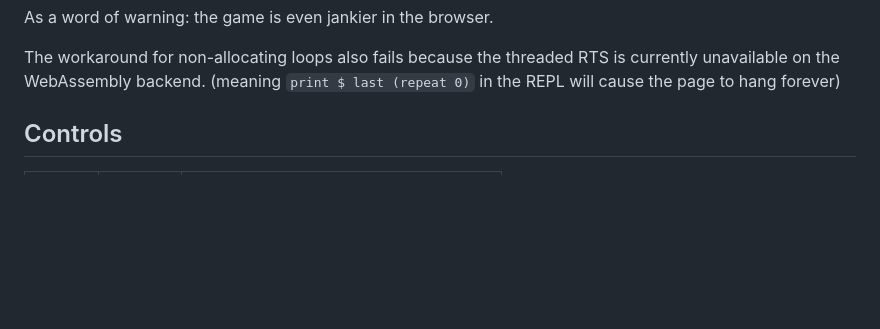
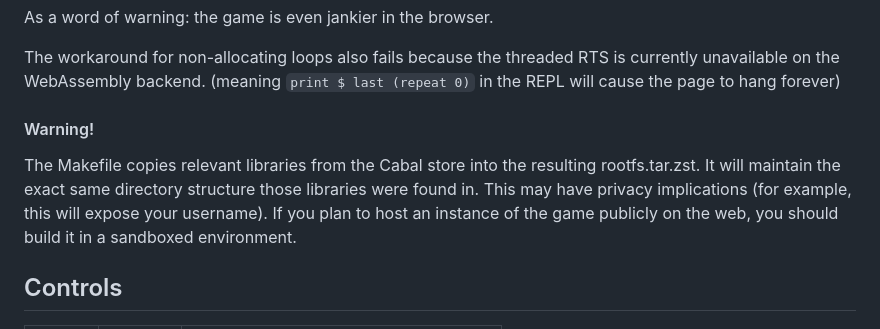
Before and after one commit to ryndubei/spell-monad, a Markdown page: README.md, the part around the change. GitHub-like rendering; blank space fills up the shorter version.

Commit message:
Add a warning to the readme

```diff
--- a/README.md
+++ b/README.md
@@ -36,6 +36,14 @@ As a word of warning: the game is even jankier in the browser.
 The workaround for non-allocating loops also fails because the threaded RTS is
 currently unavailable on the WebAssembly backend.
 (meaning `print $ last (repeat 0)` in the REPL will cause the page to hang forever)
+
+#### Warning!
+
+The Makefile copies relevant libraries from the Cabal store into the resulting
+rootfs.tar.zst. It will maintain the exact same directory structure those
+libraries were found in. This may have privacy implications (for example, this
+will expose your username). If you plan to host an instance of the game
+publicly on the web, you should build it in a sandboxed environment.
 
 ## Controls
 
```
